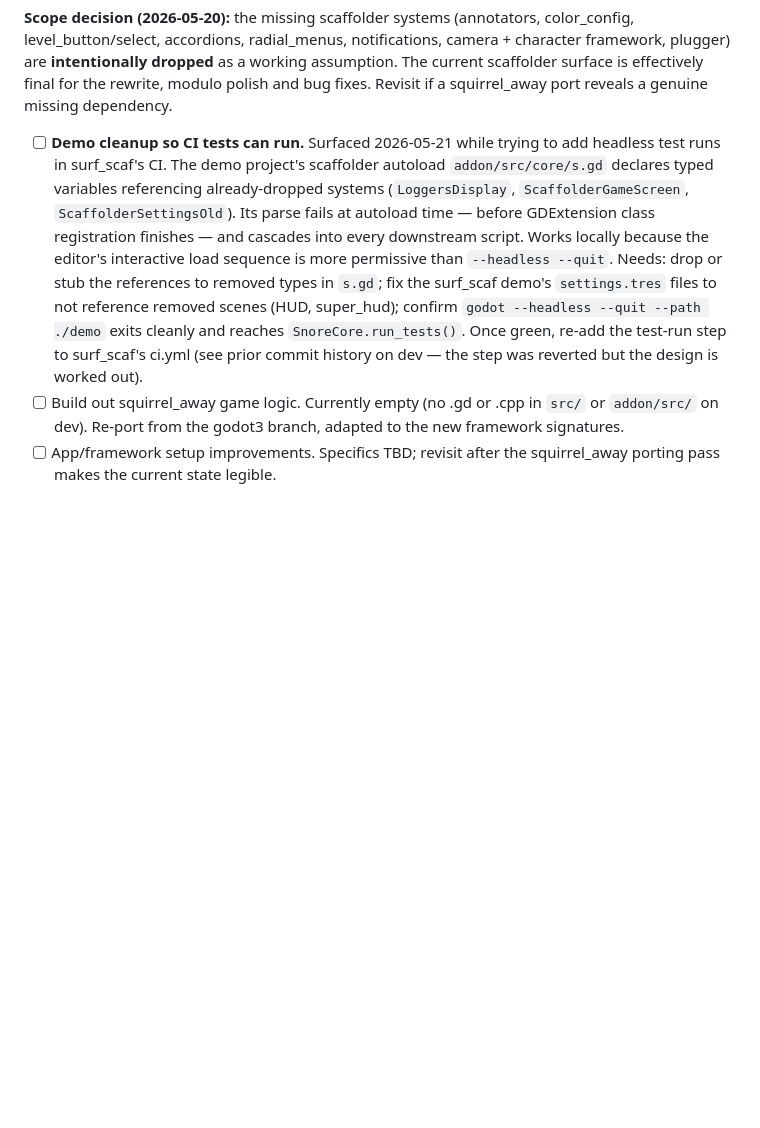
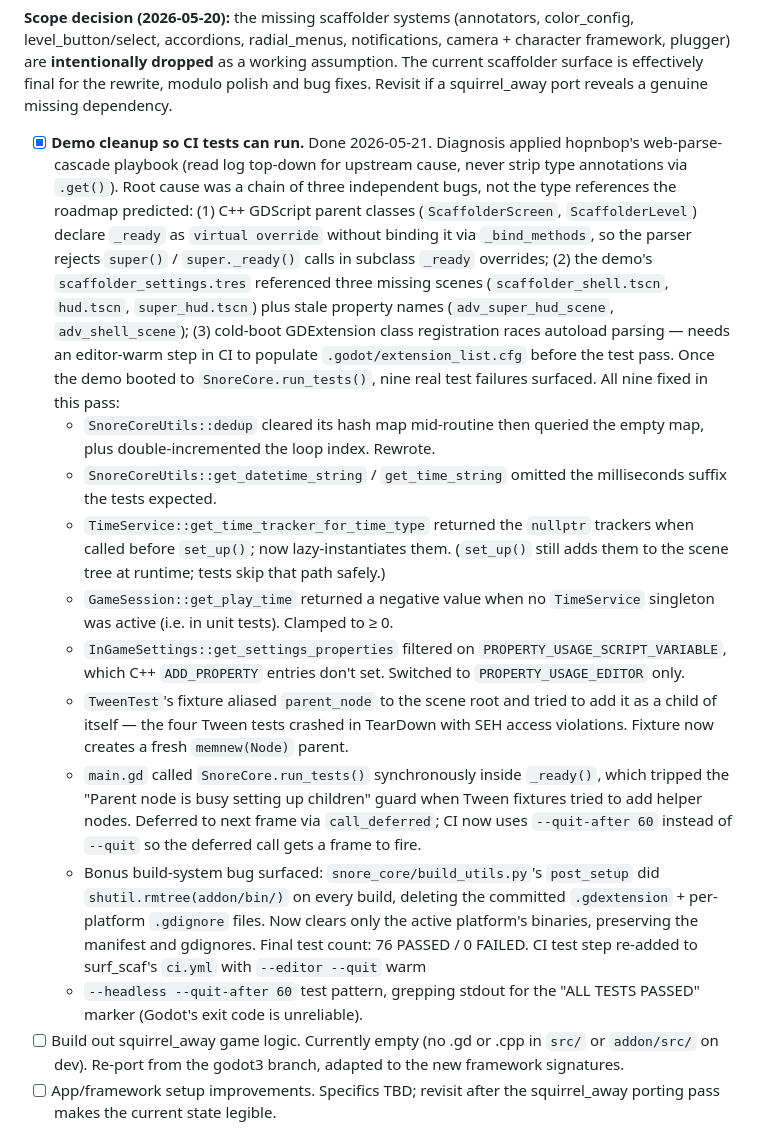
Before and after one commit to SnoringCatGames/bootstrapper, a Markdown page: ROADMAP.md, the part around the change. GitHub-like rendering; blank space fills up the shorter version.

Commit message:
docs: Phase 3 demo cleanup done — 76 tests green, CI step re-added
Marks the 'Demo cleanup so CI tests can run' Phase 3 item complete.
The fix turned out to be three independent bugs, not the
type-reference issue the roadmap predicted, plus nine real port
bugs surfaced once the demo started reaching SnoreCore.run_tests().
Captured the full diagnosis + fix list inline for future archaeology.

Co-Authored-By: Claude Opus 4.7 <noreply@anthropic.com>

```diff
--- a/ROADMAP.md
+++ b/ROADMAP.md
@@ -282,23 +282,59 @@ scaffolder surface is effectively final for the rewrite, modulo
 polish and bug fixes. Revisit if a squirrel_away port reveals a
 genuine missing dependency.
 
-- [ ] **Demo cleanup so CI tests can run.** Surfaced 2026-05-21
-  while trying to add headless test runs in surf_scaf's CI. The
-  demo project's scaffolder autoload `addon/src/core/s.gd`
-  declares typed variables referencing already-dropped systems
-  (`LoggersDisplay`, `ScaffolderGameScreen`,
-  `ScaffolderSettingsOld`). Its parse fails at autoload time —
-  before GDExtension class registration finishes — and cascades
-  into every downstream script. Works locally because the editor's
-  interactive load sequence is more permissive than
-  `--headless --quit`. Needs: drop or stub the references to
-  removed types in `s.gd`; fix the surf_scaf demo's
-  `settings.tres` files to not reference removed scenes (HUD,
-  super_hud); confirm `godot --headless --quit --path ./demo`
-  exits cleanly and reaches `SnoreCore.run_tests()`. Once green,
-  re-add the test-run step to surf_scaf's ci.yml (see prior commit
-  history on dev — the step was reverted but the design is
-  worked out).
+- [x] **Demo cleanup so CI tests can run.** Done 2026-05-21.
+  Diagnosis applied hopnbop's web-parse-cascade playbook (read
+  log top-down for upstream cause, never strip type annotations
+  via `.get()`). Root cause was a chain of three independent
+  bugs, not the type references the roadmap predicted: (1) C++
+  GDScript parent classes (`ScaffolderScreen`, `ScaffolderLevel`)
+  declare `_ready` as `virtual override` without binding it via
+  `_bind_methods`, so the parser rejects `super()` / `super._ready()`
+  calls in subclass `_ready` overrides; (2) the demo's
+  `scaffolder_settings.tres` referenced three missing scenes
+  (`scaffolder_shell.tscn`, `hud.tscn`, `super_hud.tscn`) plus
+  stale property names (`adv_super_hud_scene`, `adv_shell_scene`);
+  (3) cold-boot GDExtension class registration races autoload
+  parsing — needs an editor-warm step in CI to populate
+  `.godot/extension_list.cfg` before the test pass. Once the
+  demo booted to `SnoreCore.run_tests()`, nine real test
+  failures surfaced. All nine fixed in this pass:
+  - `SnoreCoreUtils::dedup` cleared its hash map mid-routine
+    then queried the empty map, plus double-incremented the
+    loop index. Rewrote.
+  - `SnoreCoreUtils::get_datetime_string` / `get_time_string`
+    omitted the milliseconds suffix the tests expected.
+  - `TimeService::get_time_tracker_for_time_type` returned the
+    `nullptr` trackers when called before `set_up()`; now
+    lazy-instantiates them. (`set_up()` still adds them to the
+    scene tree at runtime; tests skip that path safely.)
+  - `GameSession::get_play_time` returned a negative value
+    when no `TimeService` singleton was active (i.e. in unit
+    tests). Clamped to ≥ 0.
+  - `InGameSettings::get_settings_properties` filtered on
+    `PROPERTY_USAGE_SCRIPT_VARIABLE`, which C++ `ADD_PROPERTY`
+    entries don't set. Switched to `PROPERTY_USAGE_EDITOR`
+    only.
+  - `TweenTest`'s fixture aliased `parent_node` to the scene
+    root and tried to add it as a child of itself — the four
+    Tween tests crashed in TearDown with SEH access violations.
+    Fixture now creates a fresh `memnew(Node)` parent.
+  - `main.gd` called `SnoreCore.run_tests()` synchronously
+    inside `_ready()`, which tripped the "Parent node is busy
+    setting up children" guard when Tween fixtures tried to
+    add helper nodes. Deferred to next frame via
+    `call_deferred`; CI now uses `--quit-after 60` instead of
+    `--quit` so the deferred call gets a frame to fire.
+  - Bonus build-system bug surfaced: `snore_core/build_utils.py`'s
+    `post_setup` did `shutil.rmtree(addon/bin/)` on every build,
+    deleting the committed `.gdextension` + per-platform
+    `.gdignore` files. Now clears only the active platform's
+    binaries, preserving the manifest and gdignores.
+  Final test count: 76 PASSED / 0 FAILED. CI test step
+  re-added to surf_scaf's `ci.yml` with `--editor --quit` warm
+  + `--headless --quit-after 60` test pattern, grepping stdout
+  for the "ALL TESTS PASSED" marker (Godot's exit code is
+  unreliable).
 - [ ] Build out squirrel_away game logic. Currently empty (no .gd or
   .cpp in `src/` or `addon/src/` on dev). Re-port from the godot3
   branch, adapted to the new framework signatures.
```
